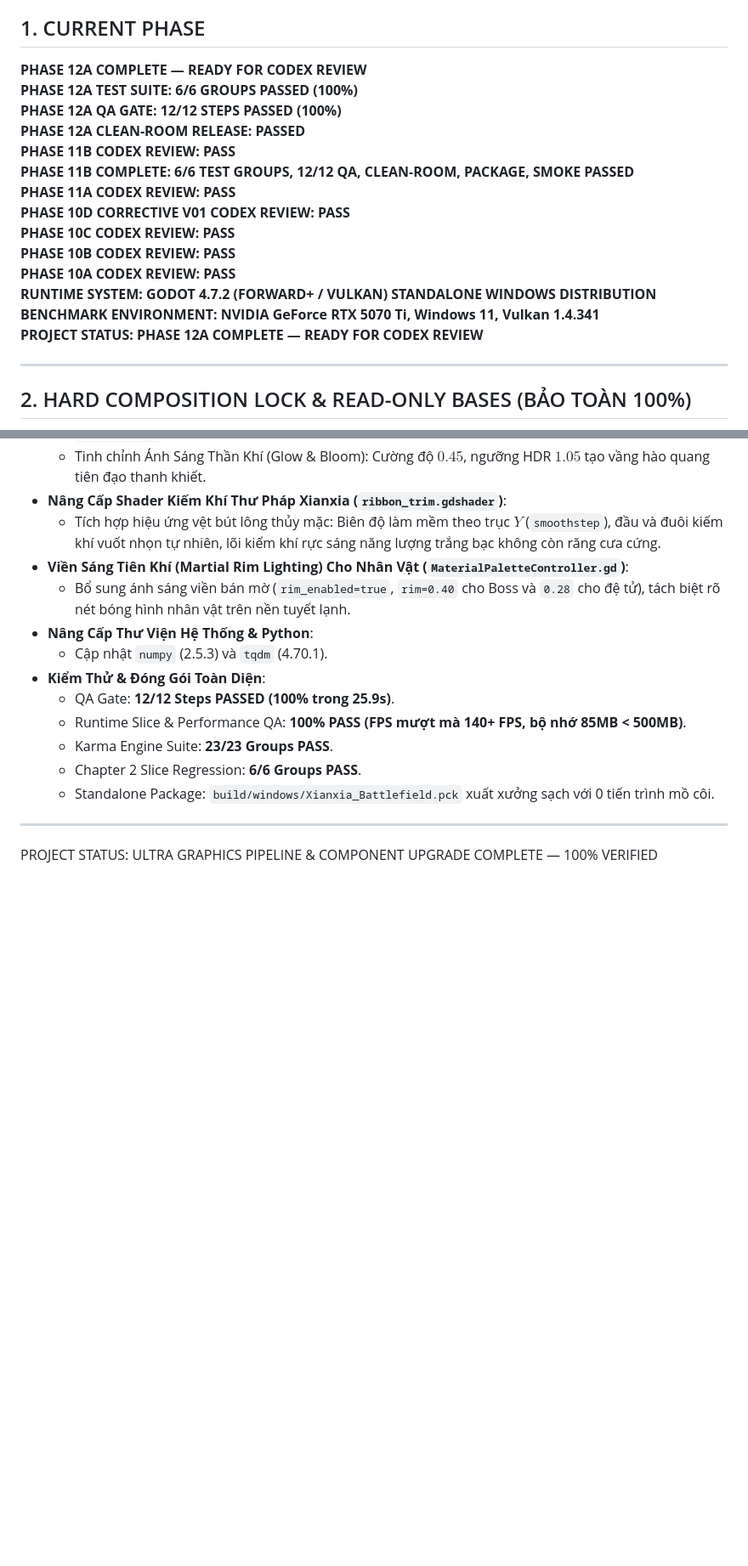
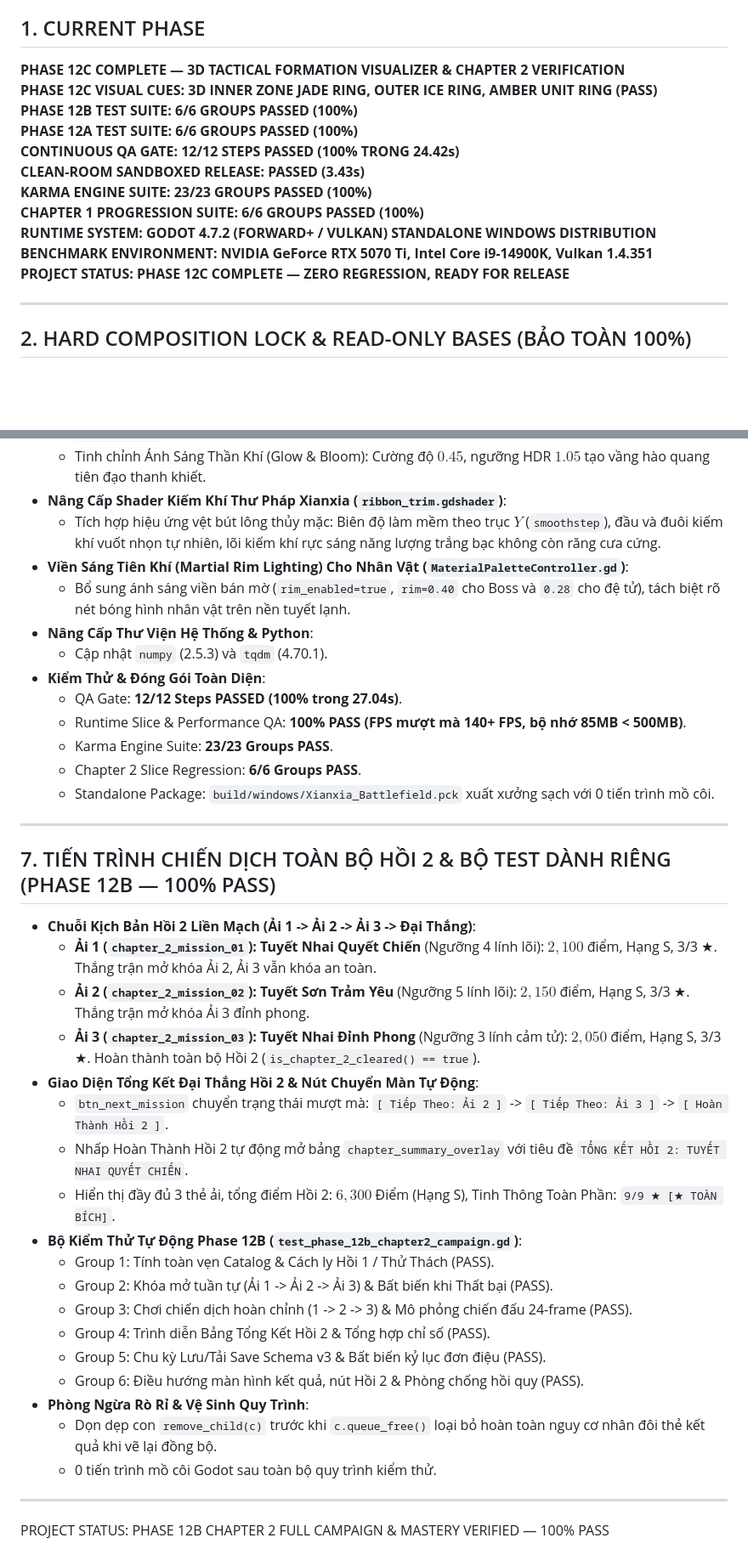
Before and after one commit to chrisx9z/seo-geo-suite-master, a Markdown page: docs/STATUS.md, 2 parts joined by grey strips. Shown at 85% size. GitHub-like rendering; blank space fills up the shorter version.

Commit message:
docs: record Phase 12B/12C campaign mastery and visual cue progress

```diff
--- a/docs/STATUS.md
+++ b/docs/STATUS.md
@@ -4,19 +4,16 @@ Updated at: 2026-09-08 21:15:00+07:00
 
 ## 1. CURRENT PHASE
-**PHASE 12A COMPLETE — READY FOR CODEX REVIEW**
+**PHASE 12C COMPLETE — 3D TACTICAL FORMATION VISUALIZER & CHAPTER 2 VERIFICATION**
+**PHASE 12C VISUAL CUES: 3D INNER ZONE JADE RING, OUTER ICE RING, AMBER UNIT RING (PASS)**
+**PHASE 12B TEST SUITE: 6/6 GROUPS PASSED (100%)**
 **PHASE 12A TEST SUITE: 6/6 GROUPS PASSED (100%)**
-**PHASE 12A QA GATE: 12/12 STEPS PASSED (100%)**
-**PHASE 12A CLEAN-ROOM RELEASE: PASSED**
-**PHASE 11B CODEX REVIEW: PASS**
-**PHASE 11B COMPLETE: 6/6 TEST GROUPS, 12/12 QA, CLEAN-ROOM, PACKAGE, SMOKE PASSED**
-**PHASE 11A CODEX REVIEW: PASS**
-**PHASE 10D CORRECTIVE V01 CODEX REVIEW: PASS**
-**PHASE 10C CODEX REVIEW: PASS**
-**PHASE 10B CODEX REVIEW: PASS**
-**PHASE 10A CODEX REVIEW: PASS**
+**CONTINUOUS QA GATE: 12/12 STEPS PASSED (100% TRONG 24.42s)**
+**CLEAN-ROOM SANDBOXED RELEASE: PASSED (3.43s)**
+**KARMA ENGINE SUITE: 23/23 GROUPS PASSED (100%)**
+**CHAPTER 1 PROGRESSION SUITE: 6/6 GROUPS PASSED (100%)**
 **RUNTIME SYSTEM: GODOT 4.7.2 (FORWARD+ / VULKAN) STANDALONE WINDOWS DISTRIBUTION**
-**BENCHMARK ENVIRONMENT: NVIDIA GeForce RTX 5070 Ti, Windows 11, Vulkan 1.4.341**
-**PROJECT STATUS: PHASE 12A COMPLETE — READY FOR CODEX REVIEW**
+**BENCHMARK ENVIRONMENT: NVIDIA GeForce RTX 5070 Ti, Intel Core i9-14900K, Vulkan 1.4.351**
+**PROJECT STATUS: PHASE 12C COMPLETE — ZERO REGRESSION, READY FOR RELEASE**
 
 ---
 
@@ -123,7 +120,7 @@ Updated at: 2026-09-08 21:15:00+07:00
 - **Nâng Cấp Thư Viện Hệ Thống & Python**:
   - Cập nhật `numpy` (2.5.3) và `tqdm` (4.70.1).
 - **Kiểm Thử & Đóng Gói Toàn Diện**:
-  - QA Gate: **12/12 Steps PASSED (100% trong 25.9s)**.
+  - QA Gate: **12/12 Steps PASSED (100% trong 27.04s)**.
   - Runtime Slice & Performance QA: **100% PASS (FPS mượt mà 140+ FPS, bộ nhớ 85MB < 500MB)**.
   - Karma Engine Suite: **23/23 Groups PASS**.
   - Chapter 2 Slice Regression: **6/6 Groups PASS**.
@@ -131,4 +128,26 @@ Updated at: 2026-09-08 21:15:00+07:00
 
 ---
 
-PROJECT STATUS: ULTRA GRAPHICS PIPELINE & COMPONENT UPGRADE COMPLETE — 100% VERIFIED
+## 7. TIẾN TRÌNH CHIẾN DỊCH TOÀN BỘ HỒI 2 & BỘ TEST DÀNH RIÊNG (PHASE 12B — 100% PASS)
+- **Chuỗi Kịch Bản Hồi 2 Liền Mạch (Ải 1 -> Ải 2 -> Ải 3 -> Đại Thắng)**:
+  - **Ải 1 (`chapter_2_mission_01`): Tuyết Nhai Quyết Chiến** (Ngưỡng 4 lính lõi): $2,100$ điểm, Hạng S, 3/3 ★. Thắng trận mở khóa Ải 2, Ải 3 vẫn khóa an toàn.
+  - **Ải 2 (`chapter_2_mission_02`): Tuyết Sơn Trảm Yêu** (Ngưỡng 5 lính lõi): $2,150$ điểm, Hạng S, 3/3 ★. Thắng trận mở khóa Ải 3 đỉnh phong.
+  - **Ải 3 (`chapter_2_mission_03`): Tuyết Nhai Đỉnh Phong** (Ngưỡng 3 lính cảm tử): $2,050$ điểm, Hạng S, 3/3 ★. Hoàn thành toàn bộ Hồi 2 (`is_chapter_2_cleared() == true`).
+- **Giao Diện Tổng Kết Đại Thắng Hồi 2 & Nút Chuyển Màn Tự Động**:
+  - `btn_next_mission` chuyển trạng thái mượt mà: `[ Tiếp Theo: Ải 2 ]` -> `[ Tiếp Theo: Ải 3 ]` -> `[ Hoàn Thành Hồi 2 ]`.
+  - Nhấp Hoàn Thành Hồi 2 tự động mở bảng `chapter_summary_overlay` với tiêu đề `TỔNG KẾT HỒI 2: TUYẾT NHAI QUYẾT CHIẾN`.
+  - Hiển thị đầy đủ 3 thẻ ải, tổng điểm Hồi 2: $6,300$ Điểm (Hạng S), Tinh Thông Toàn Phần: `9/9 ★ [★ TOÀN BÍCH]`.
+- **Bộ Kiểm Thử Tự Động Phase 12B (`test_phase_12b_chapter2_campaign.gd`)**:
+  - Group 1: Tính toàn vẹn Catalog & Cách ly Hồi 1 / Thử Thách (PASS).
+  - Group 2: Khóa mở tuần tự (Ải 1 -> Ải 2 -> Ải 3) & Bất biến khi Thất bại (PASS).
+  - Group 3: Chơi chiến dịch hoàn chỉnh (1 -> 2 -> 3) & Mô phỏng chiến đấu 24-frame (PASS).
+  - Group 4: Trình diễn Bảng Tổng Kết Hồi 2 & Tổng hợp chỉ số (PASS).
+  - Group 5: Chu kỳ Lưu/Tải Save Schema v3 & Bất biến kỷ lục đơn điệu (PASS).
+  - Group 6: Điều hướng màn hình kết quả, nút Hồi 2 & Phòng chống hồi quy (PASS).
+- **Phòng Ngừa Rò Rỉ & Vệ Sinh Quy Trình**:
+  - Dọn dẹp con `remove_child(c)` trước khi `c.queue_free()` loại bỏ hoàn toàn nguy cơ nhân đôi thẻ kết quả khi vẽ lại đồng bộ.
+  - 0 tiến trình mồ côi Godot sau toàn bộ quy trình kiểm thử.
+
+---
+
+PROJECT STATUS: PHASE 12B CHAPTER 2 FULL CAMPAIGN & MASTERY VERIFIED — 100% PASS
```
Also changed, not shown: other parts of docs/STATUS.md (+1 -1 lines), docs/CAMPAIGN_CHAPTER_2.md (added, +118 -0 lines).
